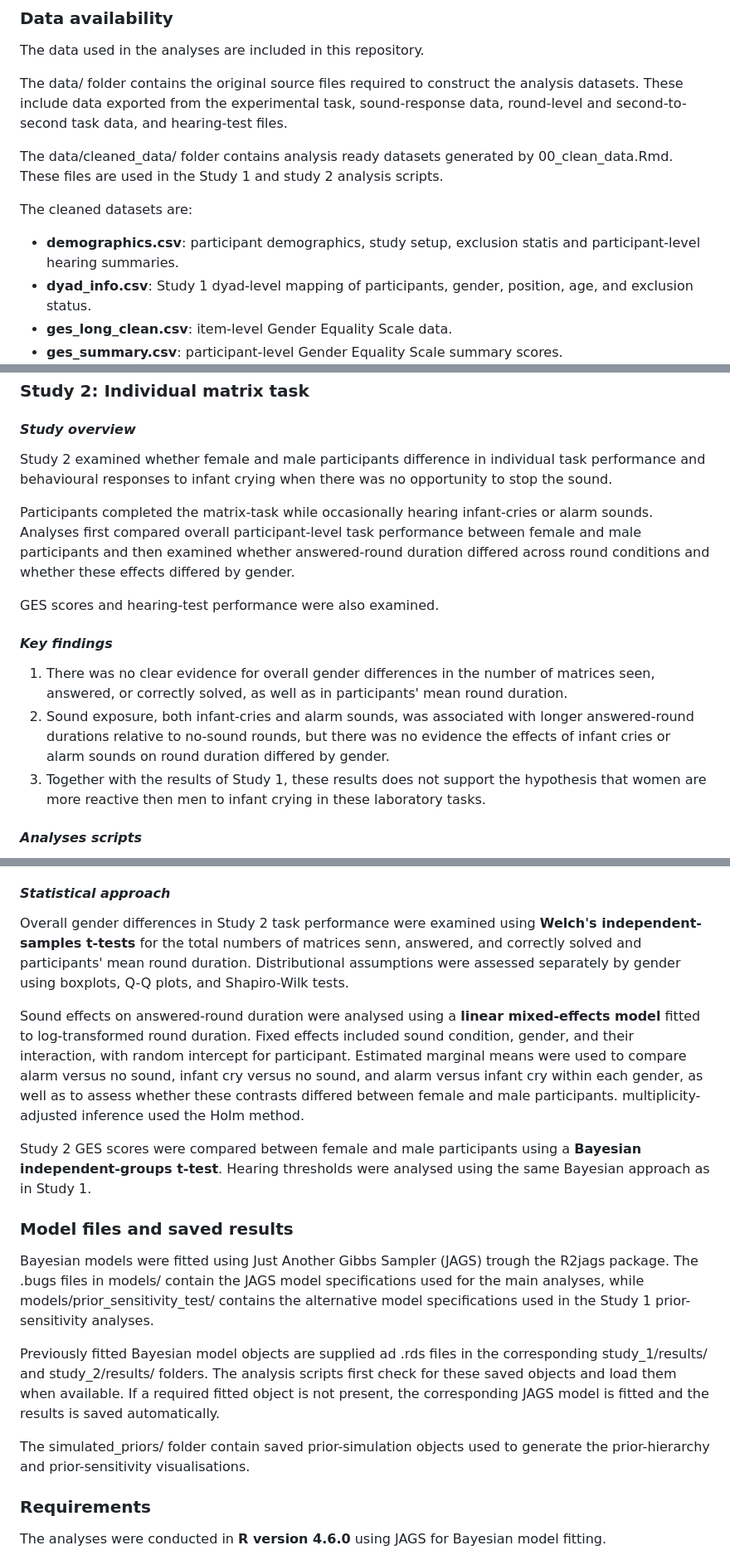
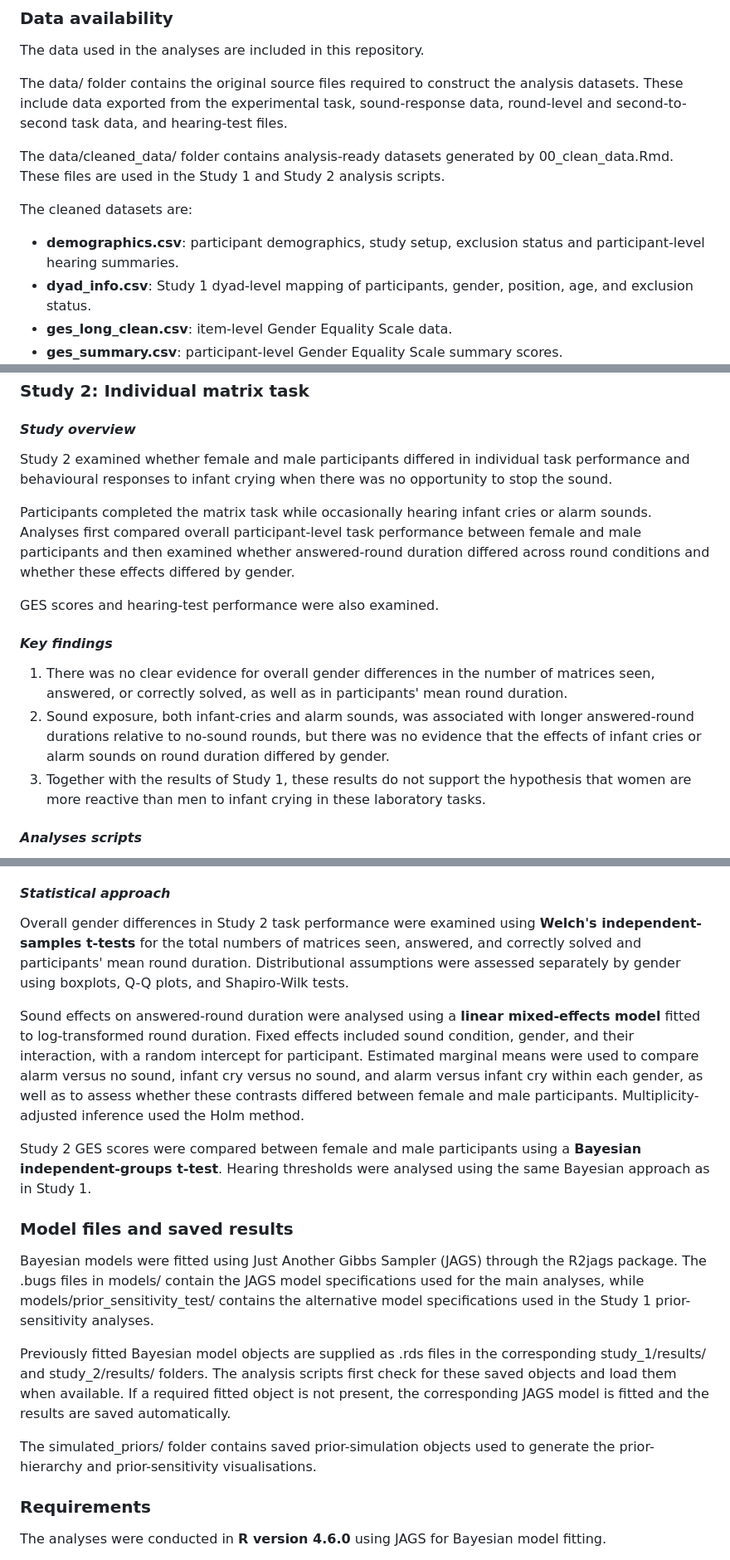
Before and after one commit to msthomasen/infant-cry-response, a Markdown page: README.md, 3 parts joined by grey strips. Shown at 83% size. Rendered like a GitHub page.

```diff
--- a/README.md
+++ b/README.md
@@ -32,13 +32,13 @@ The data/ folder contains the original source files required to construct the an
 
 
 
-The data/cleaned\_data/ folder contains analysis ready datasets generated by 00\_clean\_data.Rmd. These files are used in the Study 1 and study 2 analysis scripts.
+The data/cleaned\_data/ folder contains analysis-ready datasets generated by 00\_clean\_data.Rmd. These files are used in the Study 1 and Study 2 analysis scripts.
 
 
 
 The cleaned datasets are:
 
-* **demographics.csv**: participant demographics, study setup, exclusion statis and participant-level hearing summaries.
+* **demographics.csv**: participant demographics, study setup, exclusion status and participant-level hearing summaries.
 * **dyad\_info.csv**: Study 1 dyad-level mapping of participants, gender, position, age, and exclusion status.
 * **ges\_long\_clean.csv**: item-level Gender Equality Scale data.
 * **ges\_summary.csv**: participant-level Gender Equality Scale summary scores.
@@ -244,11 +244,11 @@ Prior-sensitivity analyses examined whether conclusions from the hierarchical Be
 
 #### ***Study overview***
 
-Study 2 examined whether female and male participants difference in individual task performance and behavioural responses to infant crying when there was no opportunity to stop the sound.
+Study 2 examined whether female and male participants differed in individual task performance and behavioural responses to infant crying when there was no opportunity to stop the sound.
 
 
 
-Participants completed the matrix-task while occasionally hearing infant-cries or alarm sounds. Analyses first compared overall participant-level task performance between female and male participants and then examined whether answered-round duration differed across round conditions and whether these effects differed by gender.
+Participants completed the matrix task while occasionally hearing infant cries or alarm sounds. Analyses first compared overall participant-level task performance between female and male participants and then examined whether answered-round duration differed across round conditions and whether these effects differed by gender.
 
 
 
@@ -261,8 +261,8 @@ GES scores and hearing-test performance were also examined.
 
 
 1. There was no clear evidence for overall gender differences in the number of matrices seen, answered, or correctly solved, as well as in participants' mean round duration.
-2. Sound exposure, both infant-cries and alarm sounds, was associated with longer answered-round durations relative to no-sound rounds, but there was no evidence the effects of infant cries or alarm sounds on round duration differed by gender.
-3. Together with the results of Study 1, these results does not support the hypothesis that women are more reactive then men to infant crying in these laboratory tasks.
+2. Sound exposure, both infant-cries and alarm sounds, was associated with longer answered-round durations relative to no-sound rounds, but there was no evidence that the effects of infant cries or alarm sounds on round duration differed by gender.
+3. Together with the results of Study 1, these results do not support the hypothesis that women are more reactive than men to infant crying in these laboratory tasks.
 
 
 
@@ -282,11 +282,11 @@ GES scores and hearing-test performance were also examined.
 
 
 
-Overall gender differences in Study 2 task performance were examined using **Welch's independent-samples t-tests** for the total numbers of matrices senn, answered, and correctly solved and participants' mean round duration. Distributional assumptions were assessed separately by gender using boxplots, Q-Q plots, and Shapiro-Wilk tests.
+Overall gender differences in Study 2 task performance were examined using **Welch's independent-samples t-tests** for the total numbers of matrices seen, answered, and correctly solved and participants' mean round duration. Distributional assumptions were assessed separately by gender using boxplots, Q-Q plots, and Shapiro-Wilk tests.
 
 
 
-Sound effects on answered-round duration were analysed using a **linear mixed-effects model** fitted to log-transformed round duration. Fixed effects included sound condition, gender, and their interaction, with random intercept for participant. Estimated marginal means were used to compare alarm versus no sound, infant cry versus no sound, and alarm versus infant cry within each gender, as well as to assess whether these contrasts differed between female and male participants. multiplicity-adjusted inference used the Holm method.
+Sound effects on answered-round duration were analysed using a **linear mixed-effects model** fitted to log-transformed round duration. Fixed effects included sound condition, gender, and their interaction, with a random intercept for participant. Estimated marginal means were used to compare alarm versus no sound, infant cry versus no sound, and alarm versus infant cry within each gender, as well as to assess whether these contrasts differed between female and male participants. Multiplicity-adjusted inference used the Holm method.
 
 
 
@@ -298,15 +298,15 @@ Study 2 GES scores were compared between female and male participants using a **
 
 
 
-Bayesian models were fitted using Just Another Gibbs Sampler (JAGS) trough the R2jags package. The .bugs files in models/ contain the JAGS model specifications used for the main analyses, while models/prior\_sensitivity\_test/ contains the alternative model specifications used in the Study 1 prior-sensitivity analyses.
+Bayesian models were fitted using Just Another Gibbs Sampler (JAGS) through the R2jags package. The .bugs files in models/ contain the JAGS model specifications used for the main analyses, while models/prior\_sensitivity\_test/ contains the alternative model specifications used in the Study 1 prior-sensitivity analyses.
 
 
 
-Previously fitted Bayesian model objects are supplied ad .rds files in the corresponding study\_1/results/ and study\_2/results/ folders. The analysis scripts first check for these saved objects and load them when available. If a required fitted object is not present, the corresponding JAGS model is fitted and the results is saved automatically.
+Previously fitted Bayesian model objects are supplied as .rds files in the corresponding study\_1/results/ and study\_2/results/ folders. The analysis scripts first check for these saved objects and load them when available. If a required fitted object is not present, the corresponding JAGS model is fitted and the results are saved automatically.
 
 
 
-The simulated\_priors/ folder contain saved prior-simulation objects used to generate the prior-hierarchy and prior-sensitivity visualisations.
+The simulated\_priors/ folder contains saved prior-simulation objects used to generate the prior-hierarchy and prior-sensitivity visualisations.
 
 ### **Requirements**
 
```
Also changed, not shown: other parts of README.md (+14 -14 lines).
